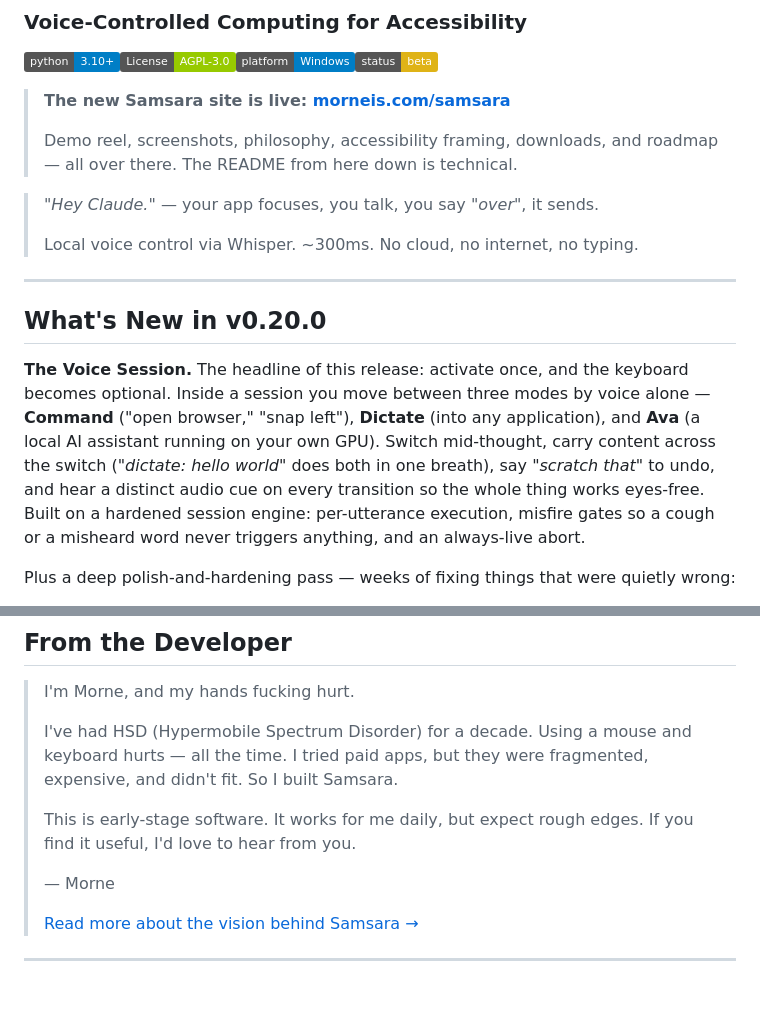
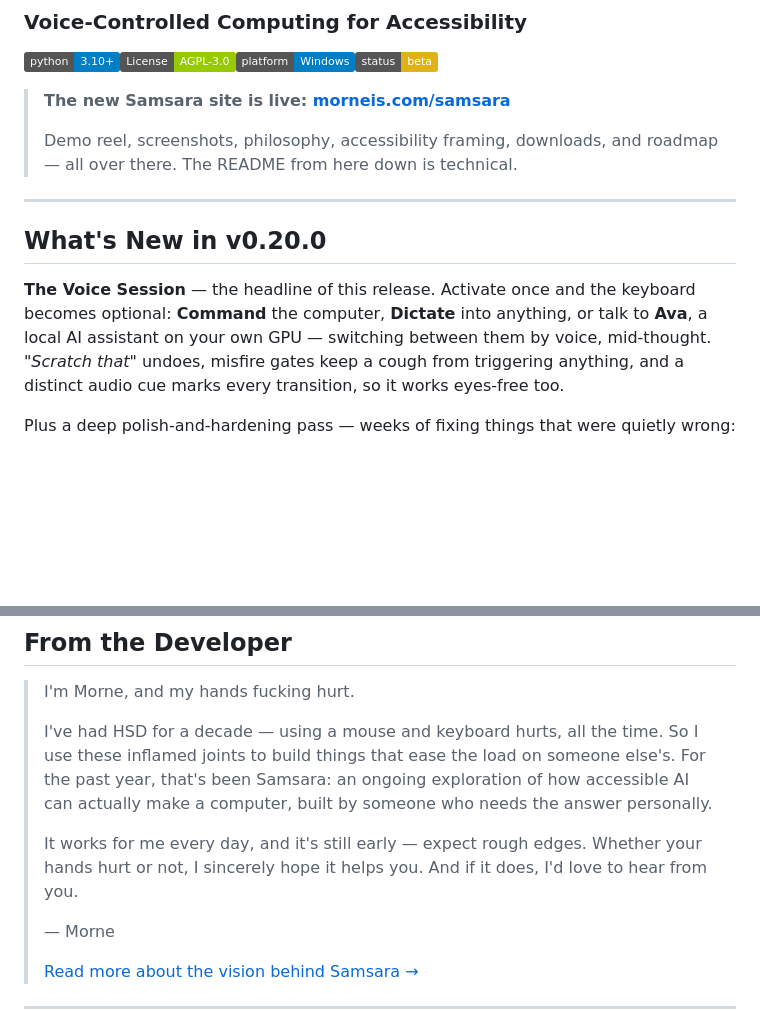
Before and after one commit to Morne-Ingstar/Samsara, a Markdown page: README.md, 2 parts joined by grey strips. Drawn GitHub-style; badges without logos; blank space fills up the shorter version.

Commit message:
docs(readme): cut orphan blockquote, tighten Voice Session para, new developer note

```diff
--- a/README.md
+++ b/README.md
@@ -8,15 +8,11 @@
 >
 > Demo reel, screenshots, philosophy, accessibility framing, downloads, and roadmap — all over there. The README from here down is technical.
 
-> *"Hey Claude."* — your app focuses, you talk, you say *"over"*, it sends.
->
-> Local voice control via Whisper. ~300ms. No cloud, no internet, no typing.
-
 ---
 
 ## What's New in v0.20.0
 
-**The Voice Session.** The headline of this release: activate once, and the keyboard becomes optional. Inside a session you move between three modes by voice alone — **Command** ("open browser," "snap left"), **Dictate** (into any application), and **Ava** (a local AI assistant running on your own GPU). Switch mid-thought, carry content across the switch (*"dictate: hello world"* does both in one breath), say *"scratch that"* to undo, and hear a distinct audio cue on every transition so the whole thing works eyes-free. Built on a hardened session engine: per-utterance execution, misfire gates so a cough or a misheard word never triggers anything, and an always-live abort.
+**The Voice Session** — the headline of this release. Activate once and the keyboard becomes optional: **Command** the computer, **Dictate** into anything, or talk to **Ava**, a local AI assistant on your own GPU — switching between them by voice, mid-thought. *"Scratch that"* undoes, misfire gates keep a cough from triggering anything, and a distinct audio cue marks every transition, so it works eyes-free too.
 
 Plus a deep polish-and-hardening pass — weeks of fixing things that were quietly wrong:
 
@@ -33,9 +29,9 @@ Plus a deep polish-and-hardening pass — weeks of fixing things that were quiet
 
 > I'm Morne, and my hands fucking hurt.
 >
-> I've had HSD (Hypermobile Spectrum Disorder) for a decade. Using a mouse and keyboard hurts — all the time. I tried paid apps, but they were fragmented, expensive, and didn't fit. So I built Samsara.
+> I've had HSD for a decade — using a mouse and keyboard hurts, all the time. So I use these inflamed joints to build things that ease the load on someone else's. For the past year, that's been Samsara: an ongoing exploration of how accessible AI can actually make a computer, built by someone who needs the answer personally.
 >
-> This is early-stage software. It works for me daily, but expect rough edges. If you find it useful, I'd love to hear from you.
+> It works for me every day, and it's still early — expect rough edges. Whether your hands hurt or not, I sincerely hope it helps you. And if it does, I'd love to hear from you.
 >
 > — Morne
 >
```
